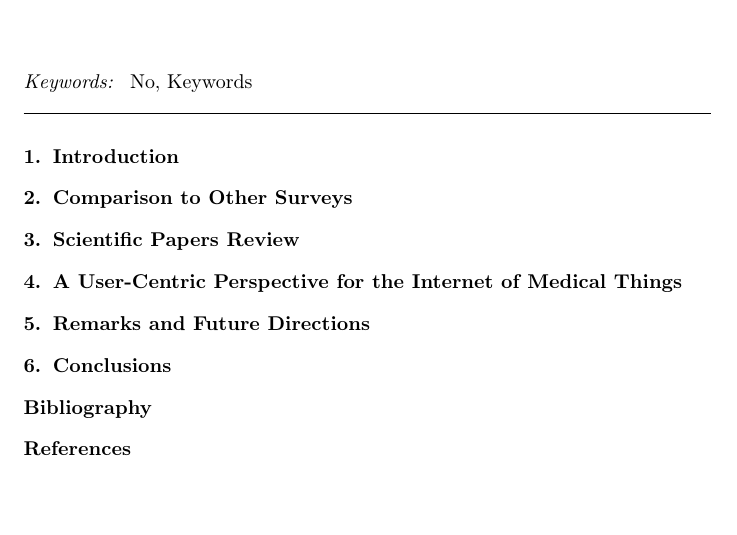
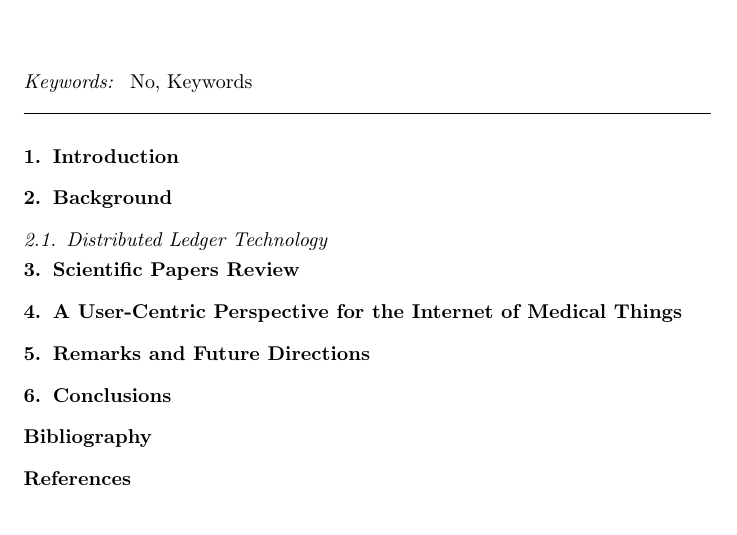
Before and after one commit to BigG-DSC/phd-blockchain-ai, a LaTeX paper (works/decentralized-data-management/paper/paper.tex): part of the page, cut so that both start at the same text. Compiled offline with pdfLaTeX.

Commit message:
Uploading progresses

```diff
--- a/works/decentralized-data-management/paper/paper.tex
+++ b/works/decentralized-data-management/paper/paper.tex
@@ -47,7 +47,9 @@
 
 \section{Introduction}
 
-\section{Comparison to Other Surveys}
+\section{Background}
+\subsection{Distributed Ledger Technology}
+
 
 
 \section{Scientific Papers Review}
```
Also changed, not shown: works/decentralized-data-management/literatures/scientifics/07980138.pdf (deleted), works/decentralized-data-management/literatures/scientifics/08115590.pdf (deleted), works/decentralized-data-management/literatures/scientifics/08389459.pdf (deleted), works/decentralized-data-management/literatures/scientifics/08421331.pdf (deleted), works/decentralized-data-management/literatures/scientifics/08606032.pdf (deleted), works/decentralized-data-management/literatures/scientifics/08713343.pdf (deleted), works/decentralized-data-management/literatures/scientifics/08738810.pdf (deleted), works/decentralized-data-management/literatures/scientifics/08861593.pdf (deleted), works/decentralized-data-management/literatures/scientifics/09023797.pdf (deleted), works/decentralized-data-management/literatures/scientifics/BIoMTBlockchainfortheInternetofMedicalThings.pdf (deleted), works/decentralized-data-management/literatures/scientifics/TowardsaBlockchainbasedFallPredictionModelforAgedCare.pdf (deleted), works/decentralized-data-management/paper/paper.pdf, 10 other files.
